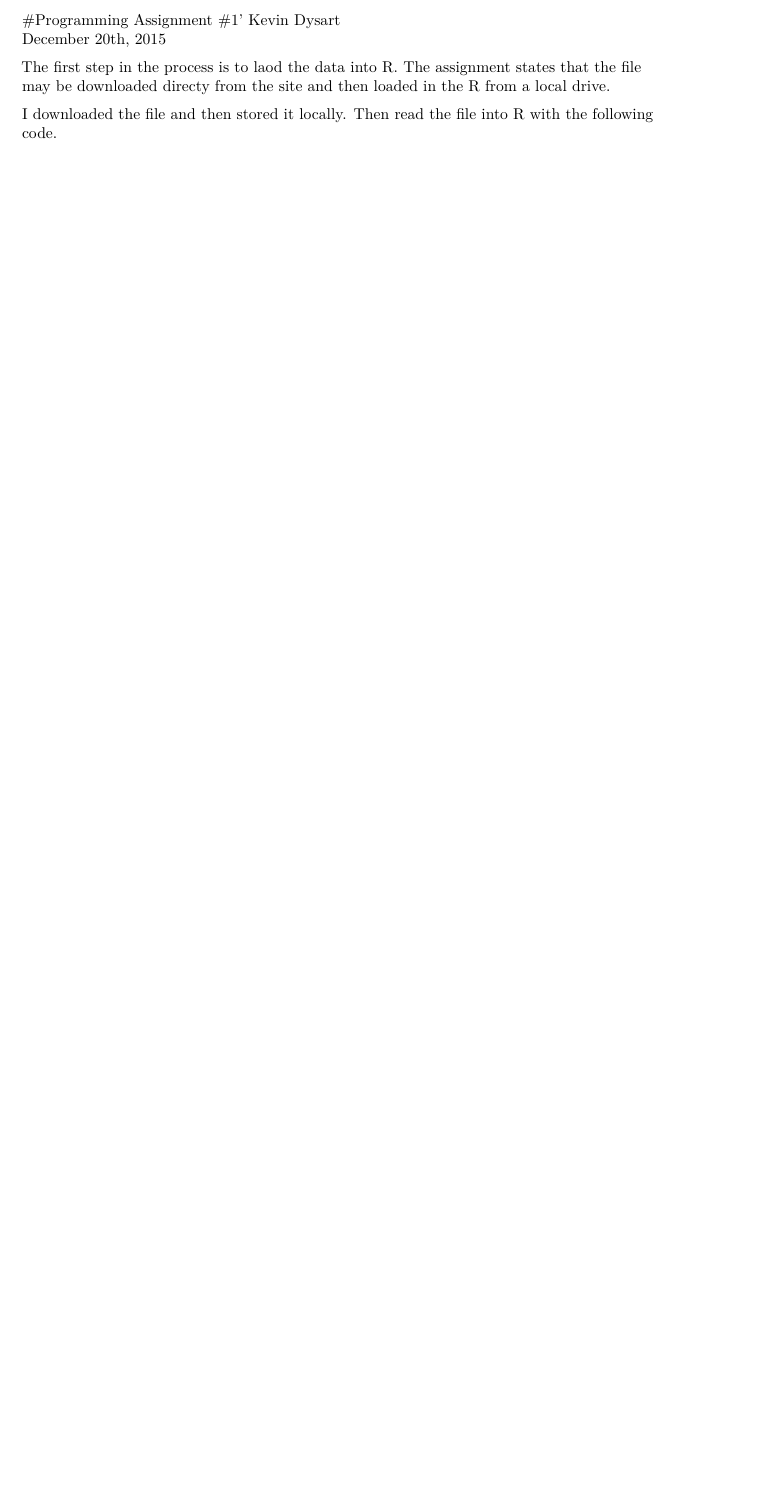
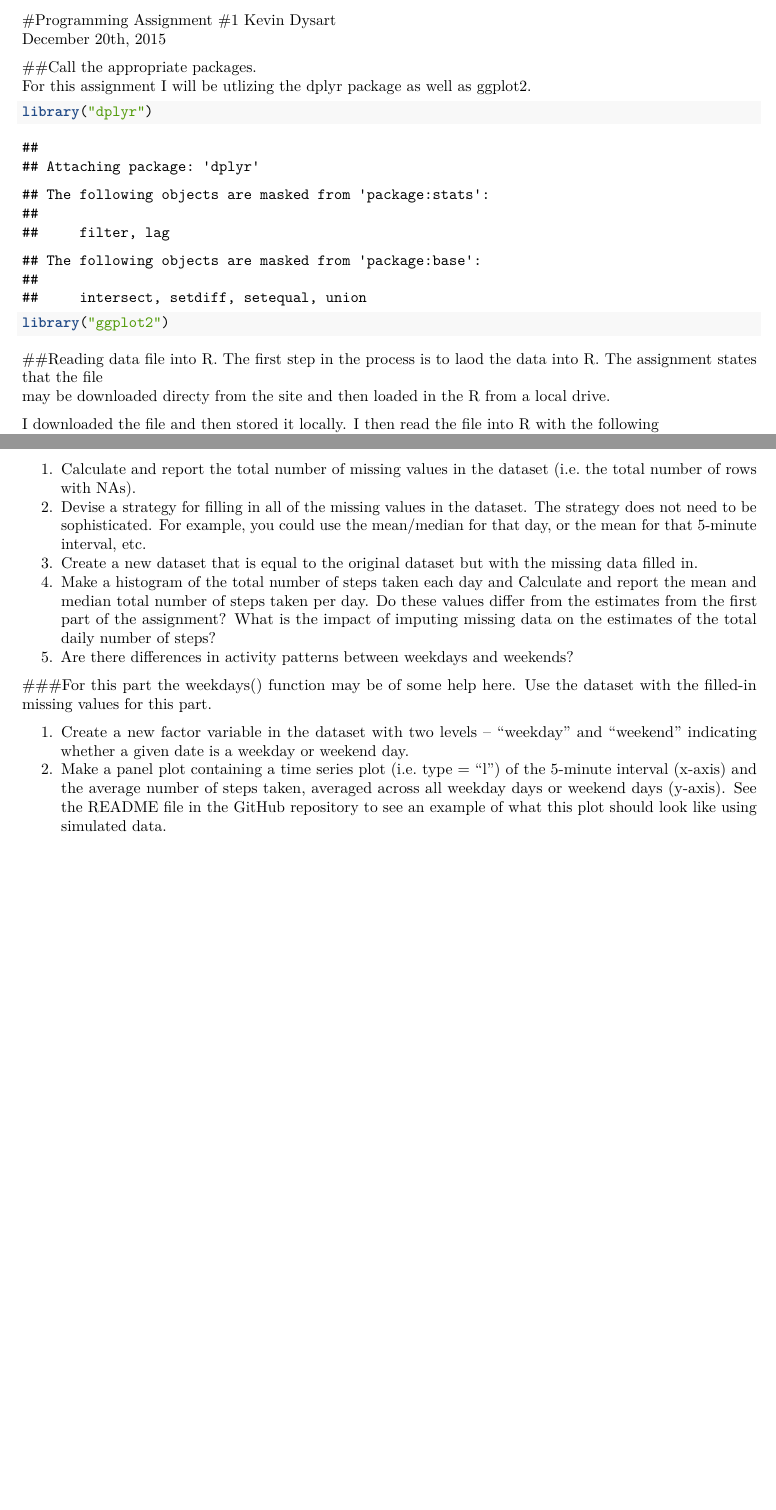
Before and after one commit to dysartk/Reproducible_Research, an R Markdown document (PA1_template.Rmd): part of the page before the commit and two parts of pages 1 and 2 of 2 after it, the two joined at a grey line, cut so that both start at the same text, the shorter picture padded with empty space. Rendered offline with R 4.5, knitr and Pandoc, then LaTeX, with nearby package versions; both versions are drawn in the output format of the newer one; some code elsewhere in the file could not run offline.

Commit message:
Commit #3

````diff
--- a/PA1_template.Rmd
+++ b/PA1_template.Rmd
@@ -1,12 +1,58 @@
-#Programming Assignment #1'
+---
+output: pdf_document
+---
+#Programming Assignment #1
 Kevin Dysart
 December 20th, 2015
 
+##Call the appropriate packages.
+For this assignment I will be utlizing the dplyr package as well as ggplot2.
+```{r package call}
+library("dplyr")
+library("ggplot2")
+```
+
+##Reading data file into R.
 The first step in the process is to laod the data into R. The assignment states that the file
 may be downloaded directy from the site and then loaded in the R from a local drive.
 
-I downloaded the file and then stored it locally. Then read the file into R with the following
-code.
+I downloaded the file and then stored it locally. I then read the file into R with the following
+code assigning it to the object, activity.
 
-```{r}
+```{r read file}
+setwd("~/OneDrive/R Working Directory/Reproducible_Research/Programming_Assignment_1")
+activity <- read.csv("activity.csv")
 ```
+
+## Summary of the original dataset.
+As a first step I simply call summary on the object to have a look at the variables.
+```{r summary}
+summary(activity)
+```
+##Redefining data frame and converting to table data frame
+##Questions to be answered in this project.
+
+###What is mean total number of steps taken per day?
+For this part of the assignment, you can ignore the missing values in the dataset.
+
+1. Calculate the total number of steps taken per day.
+2. If you do not understand the difference between a histogram and a barplot, research the difference between them. Make a histogram of the total number of steps taken each day.
+3. Calculate and report the mean and median of the total number of steps taken per day.
+
+###What is the average daily activity pattern?
+1. Make a time series plot (i.e. type = "l") of the 5-minute interval (x-axis) and the average number of steps taken, averaged across all days (y-axis).
+2. Which 5-minute interval, on average across all the days in the dataset, contains the maximum number of steps?
+
+###Imputing missing values
+Note that there are a number of days/intervals where there are missing values (coded as NA). The presence of missing days may introduce bias into some calculations or summaries of the data.
+
+1. Calculate and report the total number of missing values in the dataset (i.e. the total number of rows with NAs).
+2. Devise a strategy for filling in all of the missing values in the dataset. The strategy does not need to be sophisticated. For example, you could use the mean/median for that day, or the mean for that 5-minute interval, etc.
+3. Create a new dataset that is equal to the original dataset but with the missing data filled in.
+4. Make a histogram of the total number of steps taken each day and Calculate and report the mean and median total number of steps taken per day. Do these values differ from the estimates from the first part of the assignment? What is the impact of imputing missing data on the estimates of the total daily number of steps?
+5. Are there differences in activity patterns between weekdays and weekends?
+
+###For this part the weekdays() function may be of some help here. Use the dataset with the filled-in missing values for this part.
+
+1. Create a new factor variable in the dataset with two levels – “weekday” and “weekend” indicating whether a given date is a weekday or weekend day.
+2. Make a panel plot containing a time series plot (i.e. type = "l") of the 5-minute interval (x-axis) and the average number of steps taken, averaged across all weekday days or weekend days (y-axis). See the README file in the GitHub repository to see an example of what this plot should look like using simulated data.
````
Also changed, not shown: PA1_template.pdf (added).
